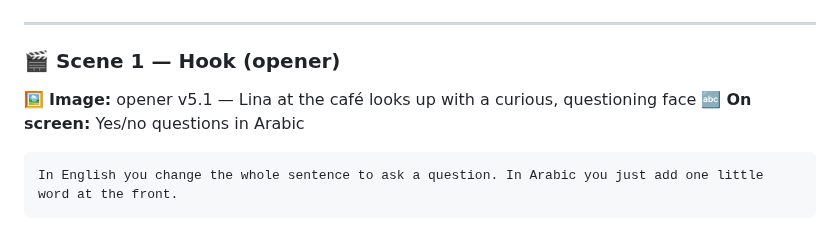
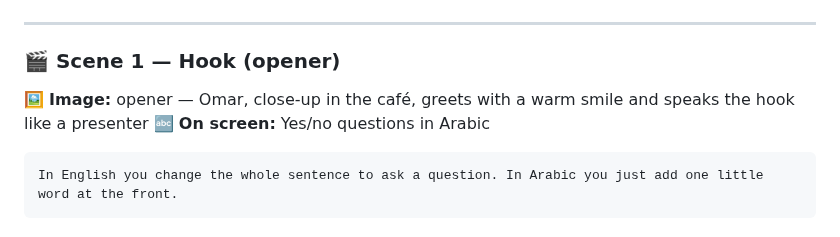
Before and after one commit to muhannadsnan/2min-arabic, a Markdown page: videos/025-yes-no-questions.md, the part around the change. GitHub-like rendering.

````diff
--- a/videos/025-yes-no-questions.md
+++ b/videos/025-yes-no-questions.md
@@ -18,7 +18,7 @@
 
 ### 🎬 Scene 1 — Hook (opener)
 
-🖼️ **Image:** opener v5.1 — Lina at the café looks up with a curious, questioning face
+🖼️ **Image:** opener — Omar, close-up in the café, greets with a warm smile and speaks the hook like a presenter
 🔤 **On screen:** Yes/no questions in Arabic
 
 ```say:narrator
````
Also changed, not shown: videos/025-yes-no-questions-upload.md (+2 -1 lines), videos/x07-inshallah-meaning-upload.md (+1 -1 lines).
